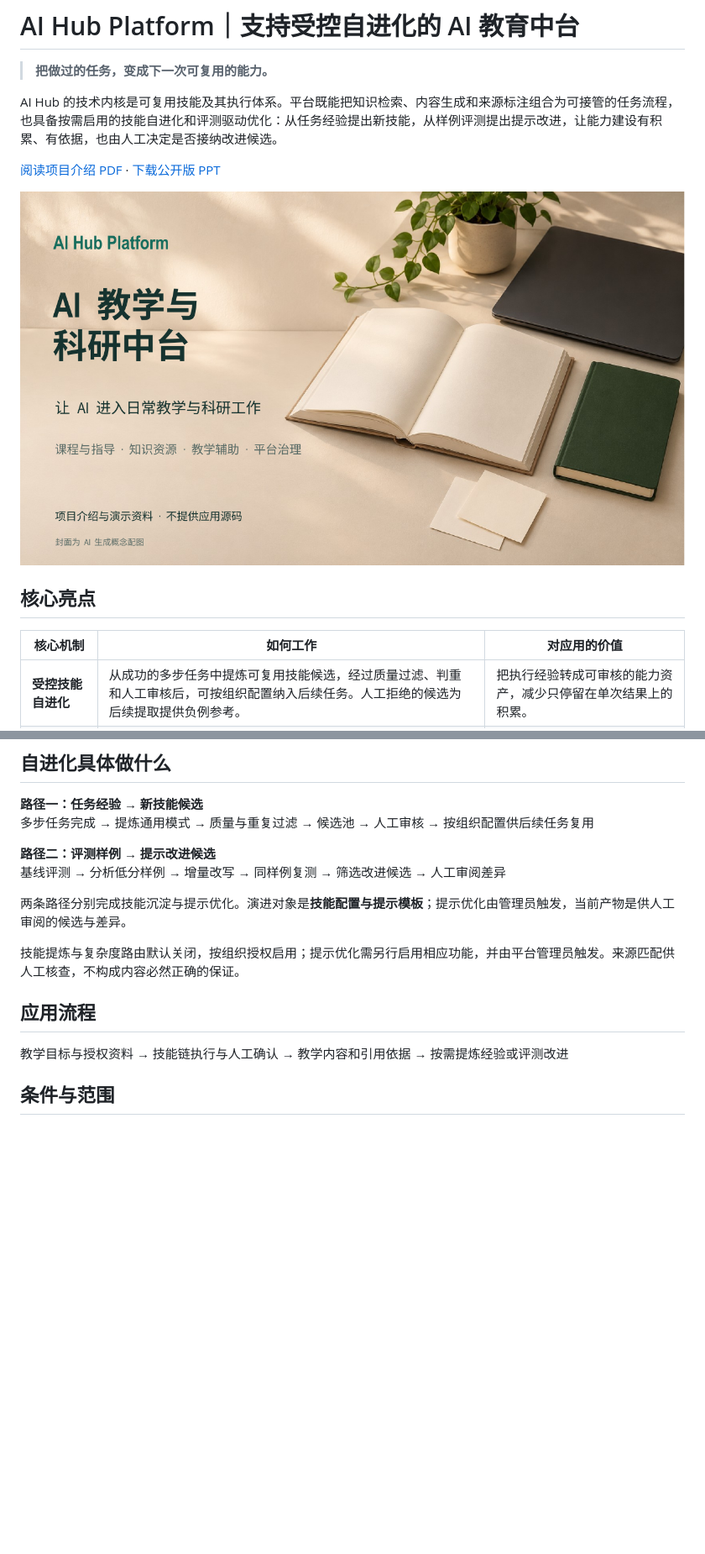
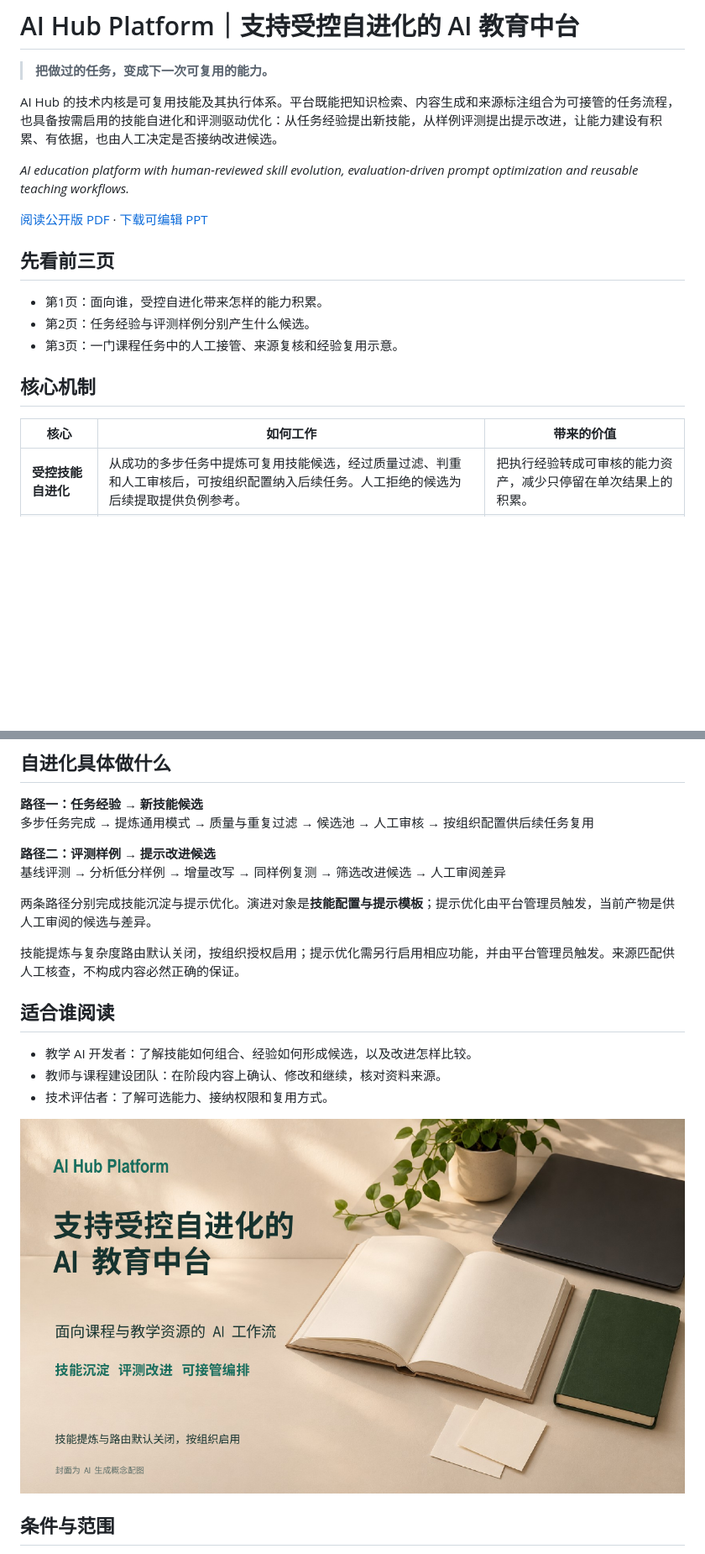
Before and after one commit to throwOctober/ai-hub-platform-showcase, a Markdown page: README.md, 2 parts joined by grey strips. Shown at 84% size. Drawn GitHub-style; pictures changed too: cover.png; blank space fills up the shorter version.

Commit message:
docs: refresh core-first presentations and discovery

```diff
--- a/README.md
+++ b/README.md
@@ -4,13 +4,19 @@
 
 AI Hub 的技术内核是可复用技能及其执行体系。平台既能把知识检索、内容生成和来源标注组合为可接管的任务流程，也具备按需启用的技能自进化和评测驱动优化：从任务经验提出新技能，从样例评测提出提示改进，让能力建设有积累、有依据，也由人工决定是否接纳改进候选。
 
-[阅读项目介绍 PDF](project-overview.pdf) · [下载公开版 PPT](project-overview.pptx)
+*AI education platform with human-reviewed skill evolution, evaluation-driven prompt optimization and reusable teaching workflows.*
 
-![项目介绍封面](cover.png)
+[阅读公开版 PDF](project-overview.pdf) · [下载可编辑 PPT](project-overview.pptx)
 
-## 核心亮点
+## 先看前三页
 
-| 核心机制 | 如何工作 | 对应用的价值 |
+- 第1页：面向谁，受控自进化带来怎样的能力积累。
+- 第2页：任务经验与评测样例分别产生什么候选。
+- 第3页：一门课程任务中的人工接管、来源复核和经验复用示意。
+
+## 核心机制
+
+| 核心 | 如何工作 | 带来的价值 |
 | --- | --- | --- |
 | **受控技能自进化** | 从成功的多步任务中提炼可复用技能候选，经过质量过滤、判重和人工审核后，可按组织配置纳入后续任务。人工拒绝的候选为后续提取提供负例参考。 | 把执行经验转成可审核的能力资产，减少只停留在单次结果上的积累。 |
 | **评测驱动的提示优化** | 用整理好的样例建立基线，针对低分案例反思并增量改写，再用同一组样例比较，筛出符合改进条件的候选。 | 让提示策略的改进有对照依据，供人工比较和选择。 |
@@ -25,13 +31,17 @@ AI Hub 的技术内核是可复用技能及其执行体系。平台既能把知
 **路径二：评测样例 → 提示改进候选**
 基线评测 → 分析低分样例 → 增量改写 → 同样例复测 → 筛选改进候选 → 人工审阅差异
 
-两条路径分别完成技能沉淀与提示优化。演进对象是**技能配置与提示模板**；提示优化由管理员触发，当前产物是供人工审阅的候选与差异。
+两条路径分别完成技能沉淀与提示优化。演进对象是**技能配置与提示模板**；提示优化由平台管理员触发，当前产物是供人工审阅的候选与差异。
 
 技能提炼与复杂度路由默认关闭，按组织授权启用；提示优化需另行启用相应功能，并由平台管理员触发。来源匹配供人工核查，不构成内容必然正确的保证。
 
-## 应用流程
+## 适合谁阅读
 
-教学目标与授权资料 → 技能链执行与人工确认 → 教学内容和引用依据 → 按需提炼经验或评测改进
+- 教学 AI 开发者：了解技能如何组合、经验如何形成候选，以及改进怎样比较。
+- 教师与课程建设团队：在阶段内容上确认、修改和继续，核对资料来源。
+- 技术评估者：了解可选能力、接纳权限和复用方式。
+
+![公开版演示封面](cover.png)
 
 ## 条件与范围
 
```
Also changed, not shown: 2 other files.
